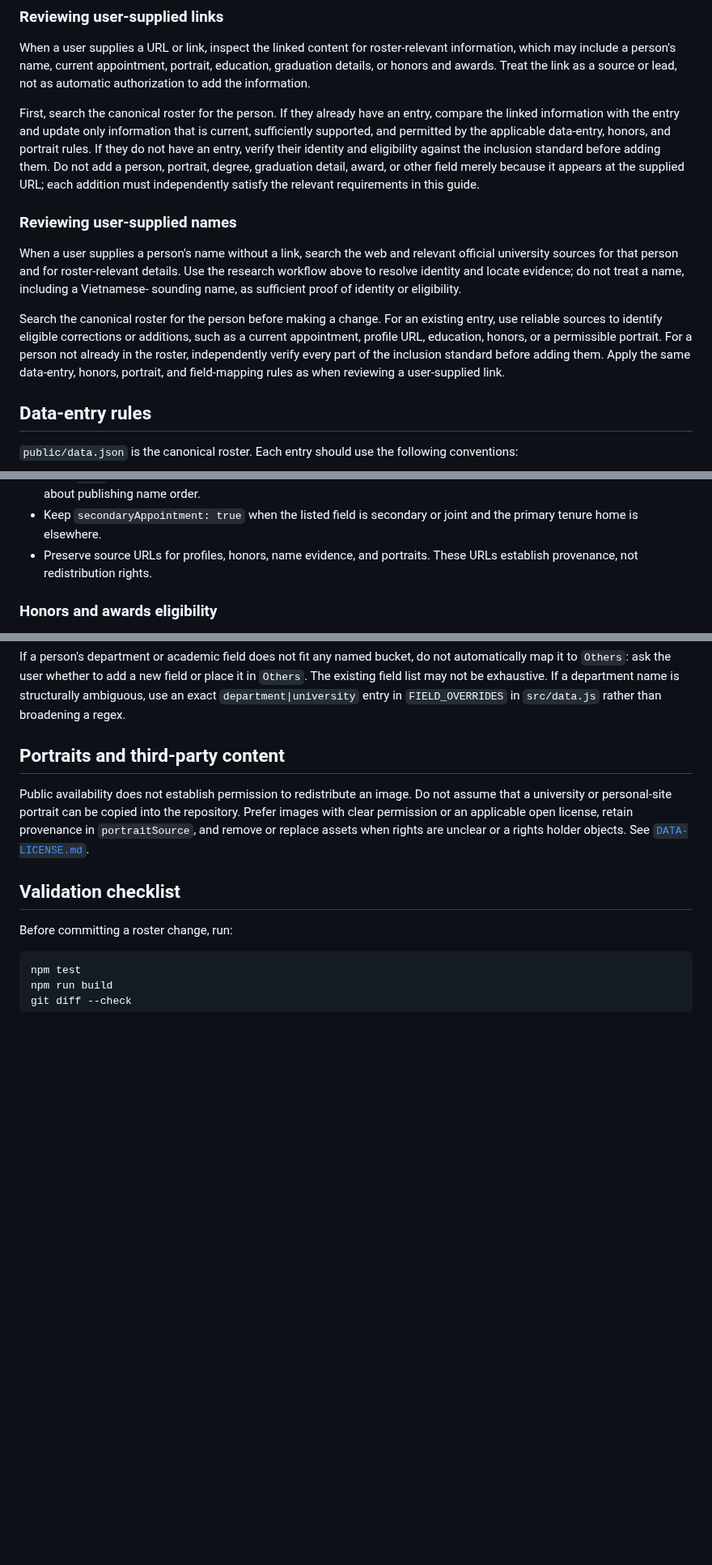
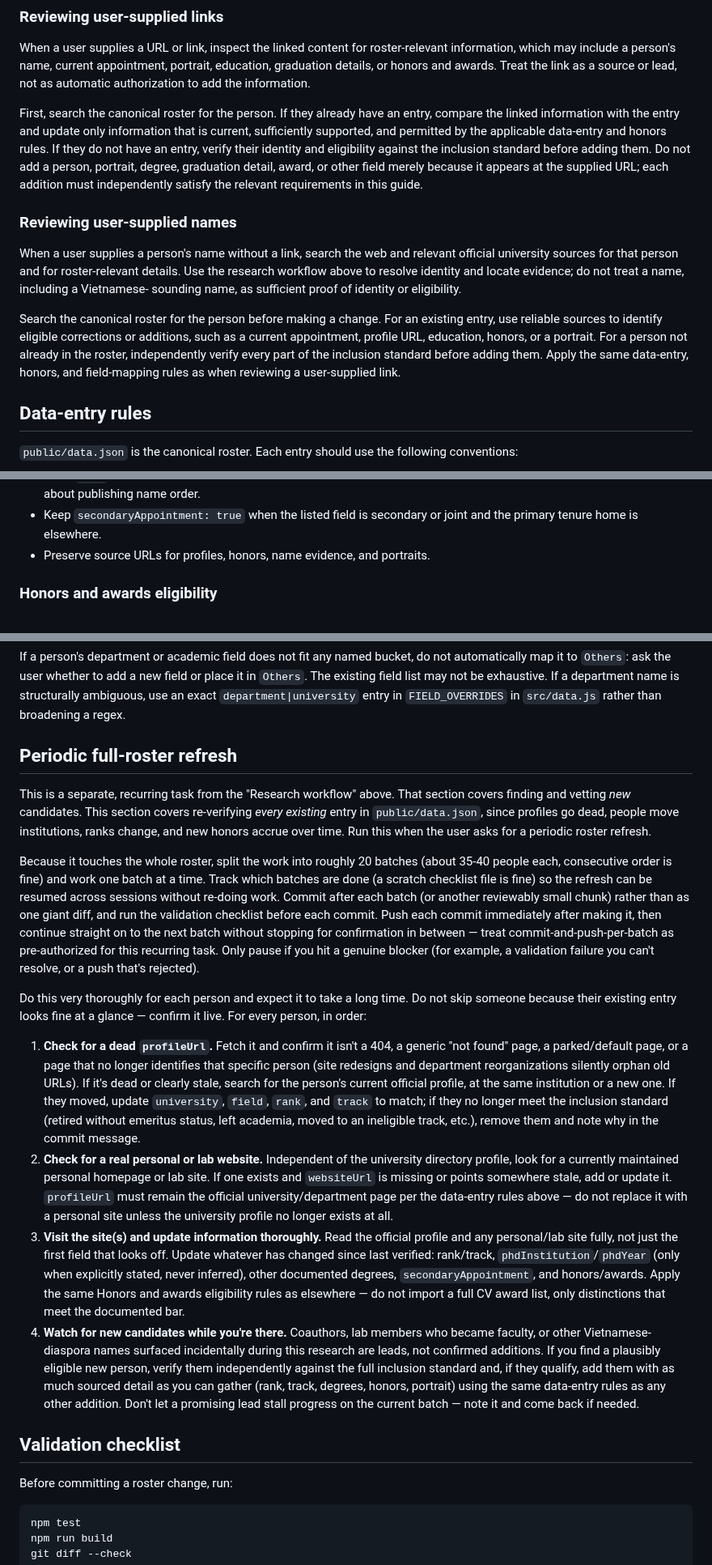
Before and after one commit to dynaroars/vietprofs, a Markdown page: ROSTER_MAINTENANCE.md, 3 parts joined by grey strips. Shown at 81% size. Drawn GitHub-style; blank space fills up the shorter version.

Commit message:
Update ROSTER_MAINTENANCE.md: drop portrait-permission rules, add periodic full-roster refresh workflow
Co-Authored-By: Claude Sonnet 5 <noreply@anthropic.com>
Claude-Session: https://claude.ai/code/session_01VbM4fRSvMRtioT5Rqkcyhj

```diff
--- a/ROSTER_MAINTENANCE.md
+++ b/ROSTER_MAINTENANCE.md
@@ -52,7 +52,7 @@ the information.
 
 First, search the canonical roster for the person. If they already have an entry, compare the
 linked information with the entry and update only information that is current, sufficiently
-supported, and permitted by the applicable data-entry, honors, and portrait rules. If they do not
+supported, and permitted by the applicable data-entry and honors rules. If they do not
 have an entry, verify their identity and eligibility against the inclusion standard before adding
 them. Do not add a person, portrait, degree, graduation detail, award, or other field merely
 because it appears at the supplied URL; each addition must independently satisfy the relevant
@@ -67,9 +67,9 @@ sounding name, as sufficient proof of identity or eligibility.
 
 Search the canonical roster for the person before making a change. For an existing entry, use
 reliable sources to identify eligible corrections or additions, such as a current appointment,
-profile URL, education, honors, or a permissible portrait. For a person not already in the
+profile URL, education, honors, or a portrait. For a person not already in the
 roster, independently verify every part of the inclusion standard before adding them. Apply the
-same data-entry, honors, portrait, and field-mapping rules as when reviewing a user-supplied
+same data-entry, honors, and field-mapping rules as when reviewing a user-supplied
 link.
 
 ## Data-entry rules
@@ -86,7 +86,7 @@ link.
 - Use the person's full published academic name only when an official profile or maintained academic homepage supplies it. Expand initials only with direct evidence.
 - Store `name` without Vietnamese diacritics and in First (Middle) Last order. This is a display normalization, not a claim about publishing name order.
 - Keep `secondaryAppointment: true` when the listed field is secondary or joint and the primary tenure home is elsewhere.
-- Preserve source URLs for profiles, honors, name evidence, and portraits. These URLs establish provenance, not redistribution rights.
+- Preserve source URLs for profiles, honors, name evidence, and portraits.
 
 ### Honors and awards eligibility
 
@@ -141,9 +141,53 @@ field list may not be exhaustive. If a department name is structurally ambiguous
 `department|university` entry in `FIELD_OVERRIDES` in `src/data.js` rather than broadening a
 regex.
 
-## Portraits and third-party content
 
-Public availability does not establish permission to redistribute an image. Do not assume that a university or personal-site portrait can be copied into the repository. Prefer images with clear permission or an applicable open license, retain provenance in `portraitSource`, and remove or replace assets when rights are unclear or a rights holder objects. See [`DATA-LICENSE.md`](./DATA-LICENSE.md).
+## Periodic full-roster refresh
+
+This is a separate, recurring task from the "Research workflow" above. That section covers
+finding and vetting *new* candidates. This section covers re-verifying *every existing* entry in
+`public/data.json`, since profiles go dead, people move institutions, ranks change, and new
+honors accrue over time. Run this when the user asks for a periodic roster refresh.
+
+Because it touches the whole roster, split the work into roughly 20 batches (about 35-40 people
+each, consecutive order is fine) and work one batch at a time. Track which batches are done (a
+scratch checklist file is fine) so the refresh can be resumed across sessions without re-doing
+work. Commit after each batch (or another reviewably small chunk) rather than as one giant diff,
+and run the validation checklist before each commit. Push each commit immediately after making
+it, then continue straight on to the next batch without stopping for confirmation in between —
+treat commit-and-push-per-batch as pre-authorized for this recurring task. Only pause if you hit
+a genuine blocker (for example, a validation failure you can't resolve, or a push that's
+rejected).
+
+Do this very thoroughly for each person and expect it to take a long time. Do not skip someone
+because their existing entry looks fine at a glance — confirm it live. For every person, in
+order:
+
+1. **Check for a dead `profileUrl`.** Fetch it and confirm it isn't a 404, a generic "not found"
+   page, a parked/default page, or a page that no longer identifies that specific person (site
+   redesigns and department reorganizations silently orphan old URLs). If it's dead or clearly
+   stale, search for the person's current official profile, at the same institution or a new one.
+   If they moved, update `university`, `field`, `rank`, and `track` to match; if they no longer
+   meet the inclusion standard (retired without emeritus status, left academia, moved to an
+   ineligible track, etc.), remove them and note why in the commit message.
+2. **Check for a real personal or lab website.** Independent of the university directory profile,
+   look for a currently maintained personal homepage or lab site. If one exists and `websiteUrl`
+   is missing or points somewhere stale, add or update it. `profileUrl` must remain the official
+   university/department page per the data-entry rules above — do not replace it with a personal
+   site unless the university profile no longer exists at all.
+3. **Visit the site(s) and update information thoroughly.** Read the official profile and any
+   personal/lab site fully, not just the first field that looks off. Update whatever has changed
+   since last verified: rank/track, `phdInstitution`/`phdYear` (only when explicitly stated, never
+   inferred), other documented degrees, `secondaryAppointment`, and honors/awards. Apply the same
+   Honors and awards eligibility rules as elsewhere — do not import a full CV award list, only
+   distinctions that meet the documented bar.
+4. **Watch for new candidates while you're there.** Coauthors, lab members who became faculty, or
+   other Vietnamese-diaspora names surfaced incidentally during this research are leads, not
+   confirmed additions. If you find a plausibly eligible new person, verify them independently
+   against the full inclusion standard and, if they qualify, add them with as much sourced detail
+   as you can gather (rank, track, degrees, honors, portrait) using the same
+   data-entry rules as any other addition. Don't let a promising lead stall progress on the
+   current batch — note it and come back if needed.
 
 ## Validation checklist
 
```
